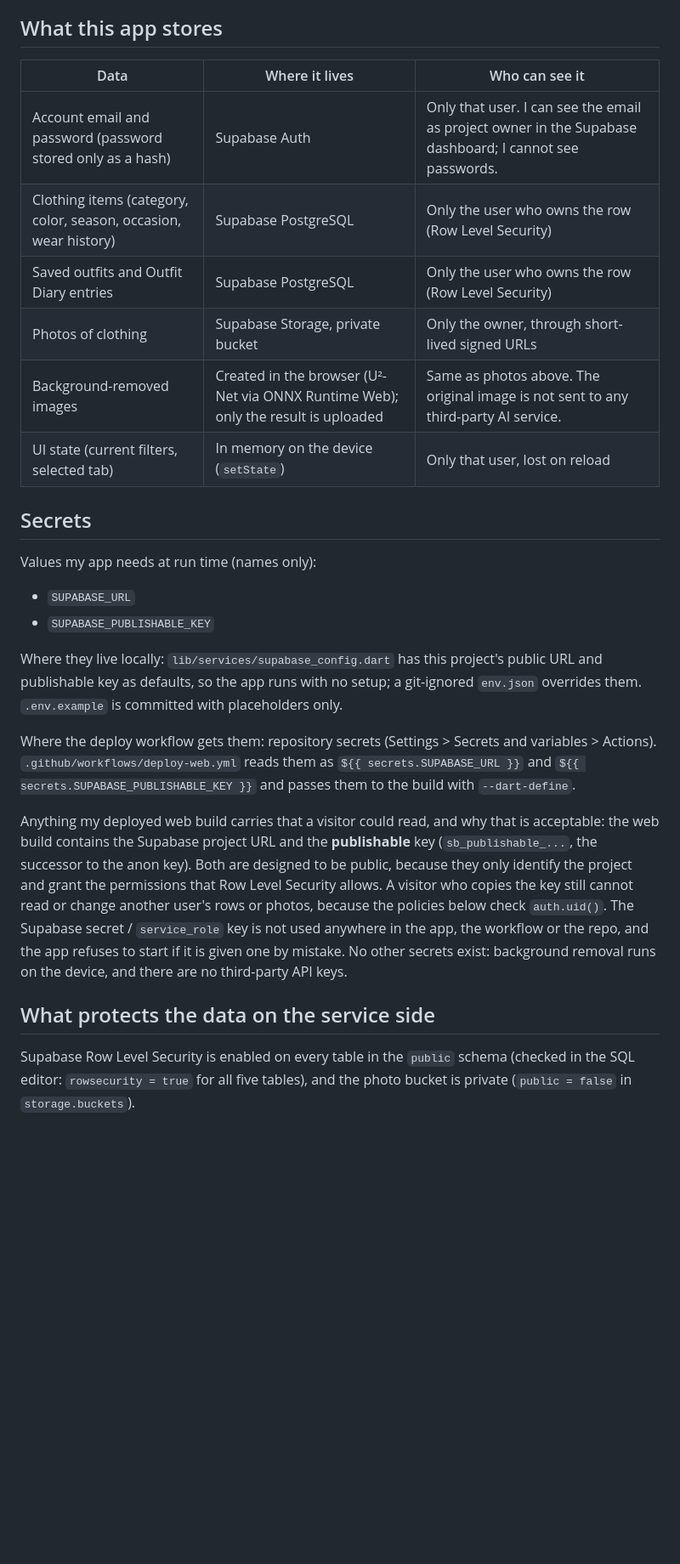
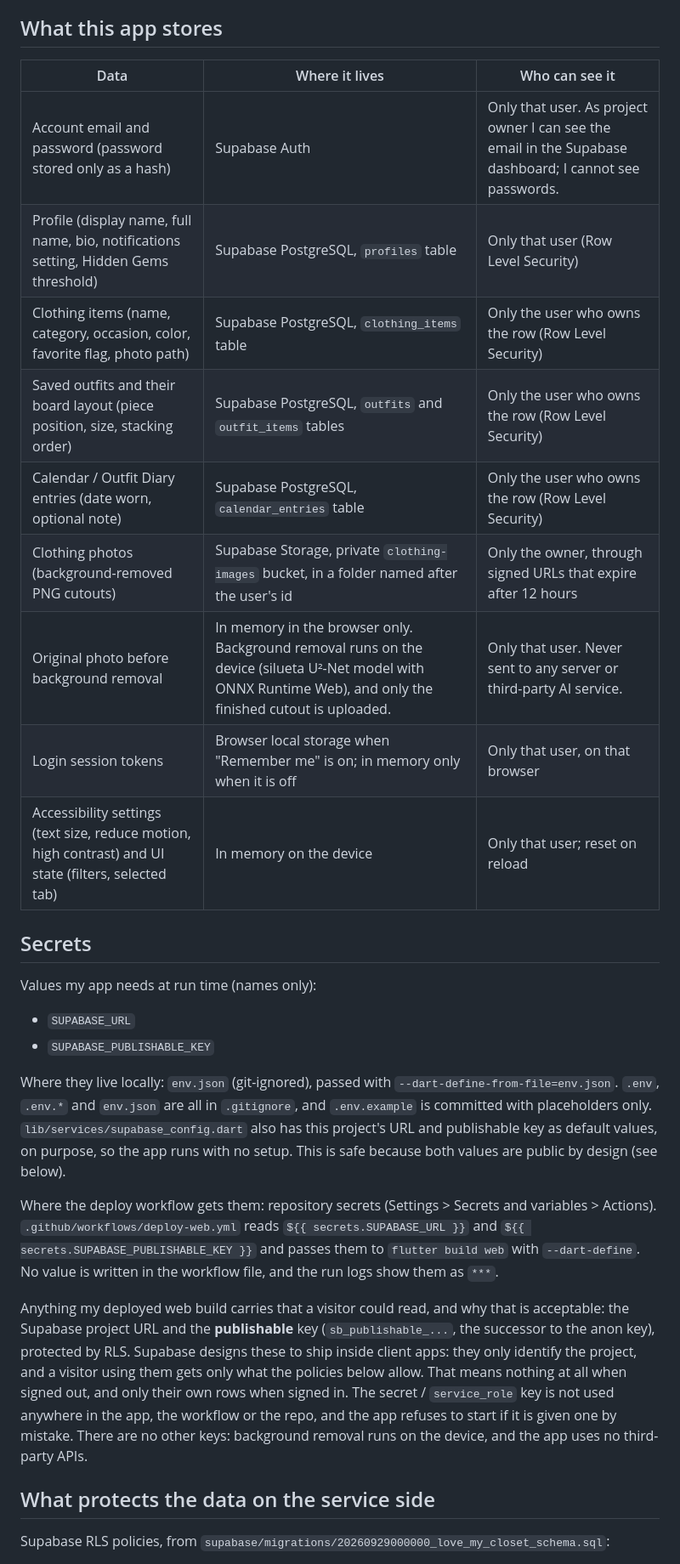
Before and after one commit to sofiademesa/love-my-closet, a Markdown page: docs/06-security-and-privacy.md, the part around one of its changes. Shown at 85% size. Rendered like a GitHub page; blank space fills up the shorter version.

```diff
--- a/docs/06-security-and-privacy.md
+++ b/docs/06-security-and-privacy.md
@@ -6,14 +6,17 @@ This repository is public. This page was filled in honestly and is dated.
 
 ## What this app stores
 
-| Data                                                             | Where it lives                                                                    | Who can see it                                                                                          |
-| ---------------------------------------------------------------- | --------------------------------------------------------------------------------- | ------------------------------------------------------------------------------------------------------- |
-| Account email and password (password stored only as a hash)      | Supabase Auth                                                                     | Only that user. I can see the email as project owner in the Supabase dashboard; I cannot see passwords. |
-| Clothing items (category, color, season, occasion, wear history) | Supabase PostgreSQL                                                               | Only the user who owns the row (Row Level Security)                                                     |
-| Saved outfits and Outfit Diary entries                           | Supabase PostgreSQL                                                               | Only the user who owns the row (Row Level Security)                                                     |
-| Photos of clothing                                               | Supabase Storage, private bucket                                                  | Only the owner, through short-lived signed URLs                                                         |
-| Background-removed images                                        | Created in the browser (U²-Net via ONNX Runtime Web); only the result is uploaded | Same as photos above. The original image is not sent to any third-party AI service.                     |
-| UI state (current filters, selected tab)                         | In memory on the device (`setState`)                                              | Only that user, lost on reload                                                                          |
+| Data | Where it lives | Who can see it |
+| --- | --- | --- |
+| Account email and password (password stored only as a hash) | Supabase Auth | Only that user. As project owner I can see the email in the Supabase dashboard; I cannot see passwords. |
+| Profile (display name, full name, bio, notifications setting, Hidden Gems threshold) | Supabase PostgreSQL, `profiles` table | Only that user (Row Level Security) |
+| Clothing items (name, category, occasion, color, favorite flag, photo path) | Supabase PostgreSQL, `clothing_items` table | Only the user who owns the row (Row Level Security) |
+| Saved outfits and their board layout (piece position, size, stacking order) | Supabase PostgreSQL, `outfits` and `outfit_items` tables | Only the user who owns the row (Row Level Security) |
+| Calendar / Outfit Diary entries (date worn, optional note) | Supabase PostgreSQL, `calendar_entries` table | Only the user who owns the row (Row Level Security) |
+| Clothing photos (background-removed PNG cutouts) | Supabase Storage, private `clothing-images` bucket, in a folder named after the user's id | Only the owner, through signed URLs that expire after 12 hours |
+| Original photo before background removal | In memory in the browser only. Background removal runs on the device (silueta U²-Net model with ONNX Runtime Web), and only the finished cutout is uploaded. | Only that user. Never sent to any server or third-party AI service. |
+| Login session tokens | Browser local storage when "Remember me" is on; in memory only when it is off | Only that user, on that browser |
+| Accessibility settings (text size, reduce motion, high contrast) and UI state (filters, selected tab) | In memory on the device | Only that user; reset on reload |
 
 ## Secrets
 
@@ -22,13 +25,13 @@ Values my app needs at run time (names only):
 - `SUPABASE_URL`
 - `SUPABASE_PUBLISHABLE_KEY`
 
-Where they live locally: `lib/services/supabase_config.dart` has this project's public URL and publishable key as defaults, so the app runs with no setup; a git-ignored `env.json` overrides them. `.env.example` is committed with placeholders only.
+Where they live locally: `env.json` (git-ignored), passed with `--dart-define-from-file=env.json`. `.env`, `.env.*` and `env.json` are all in `.gitignore`, and `.env.example` is committed with placeholders only. `lib/services/supabase_config.dart` also has this project's URL and publishable key as default values, on purpose, so the app runs with no setup. This is safe because both values are public by design (see below).
 
-Where the deploy workflow gets them: repository secrets (Settings > Secrets and variables > Actions). `.github/workflows/deploy-web.yml` reads them as `${{ secrets.SUPABASE_URL }}` and `${{ secrets.SUPABASE_PUBLISHABLE_KEY }}` and passes them to the build with `--dart-define`.
+Where the deploy workflow gets them: repository secrets (Settings > Secrets and variables > Actions). `.github/workflows/deploy-web.yml` reads `${{ secrets.SUPABASE_URL }}` and `${{ secrets.SUPABASE_PUBLISHABLE_KEY }}` and passes them to `flutter build web` with `--dart-define`. No value is written in the workflow file, and the run logs show them as `***`.
 
-Anything my deployed web build carries that a visitor could read, and why that is acceptable: the web build contains the Supabase project URL and the **publishable** key (`sb_publishable_...`, the successor to the anon key). Both are designed to be public, because they only identify the project and grant the permissions that Row Level Security allows. A visitor who copies the key still cannot read or change another user's rows or photos, because the policies below check `auth.uid()`. The Supabase secret / `service_role` key is not used anywhere in the app, the workflow or the repo, and the app refuses to start if it is given one by mistake. No other secrets exist: background removal runs on the device, and there are no third-party API keys.
+Anything my deployed web build carries that a visitor could read, and why that is acceptable: the Supabase project URL and the **publishable** key (`sb_publishable_...`, the successor to the anon key), protected by RLS. Supabase designs these to ship inside client apps: they only identify the project, and a visitor using them gets only what the policies below allow. That means nothing at all when signed out, and only their own rows when signed in. The secret / `service_role` key is not used anywhere in the app, the workflow or the repo, and the app refuses to start if it is given one by mistake. There are no other keys: background removal runs on the device, and the app uses no third-party APIs.
 
 ## What protects the data on the service side
 
-Supabase Row Level Security is enabled on every table in the `public` schema (checked in the SQL editor: `rowsecurity = true` for all five tables), and the photo bucket is private (`public = false` in `storage.buckets`).
+Supabase RLS policies, from `supabase/migrations/20260929000000_love_my_closet_schema.sql`:
 
```
Also changed, not shown: other parts of docs/06-security-and-privacy.md (+27 -14 lines).
